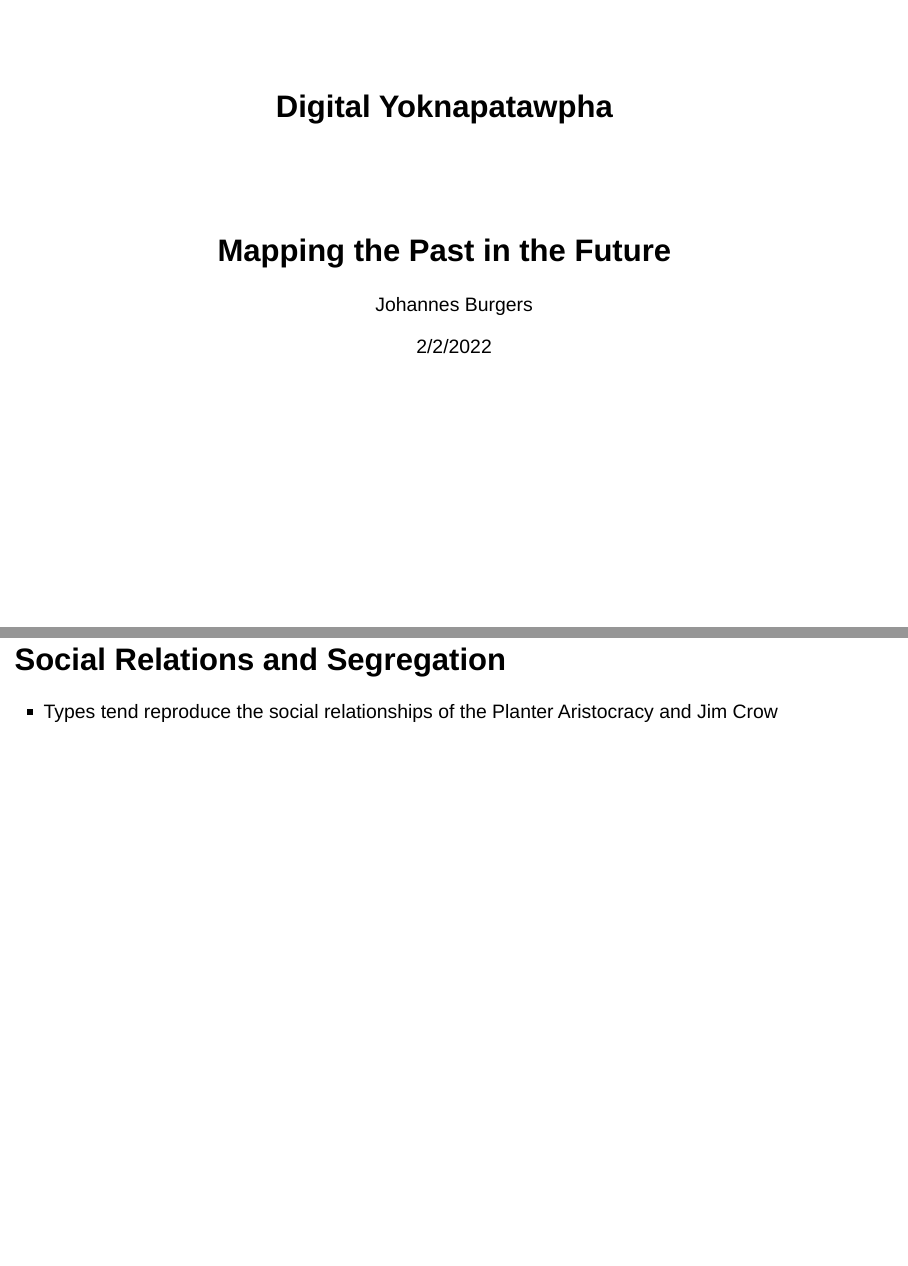
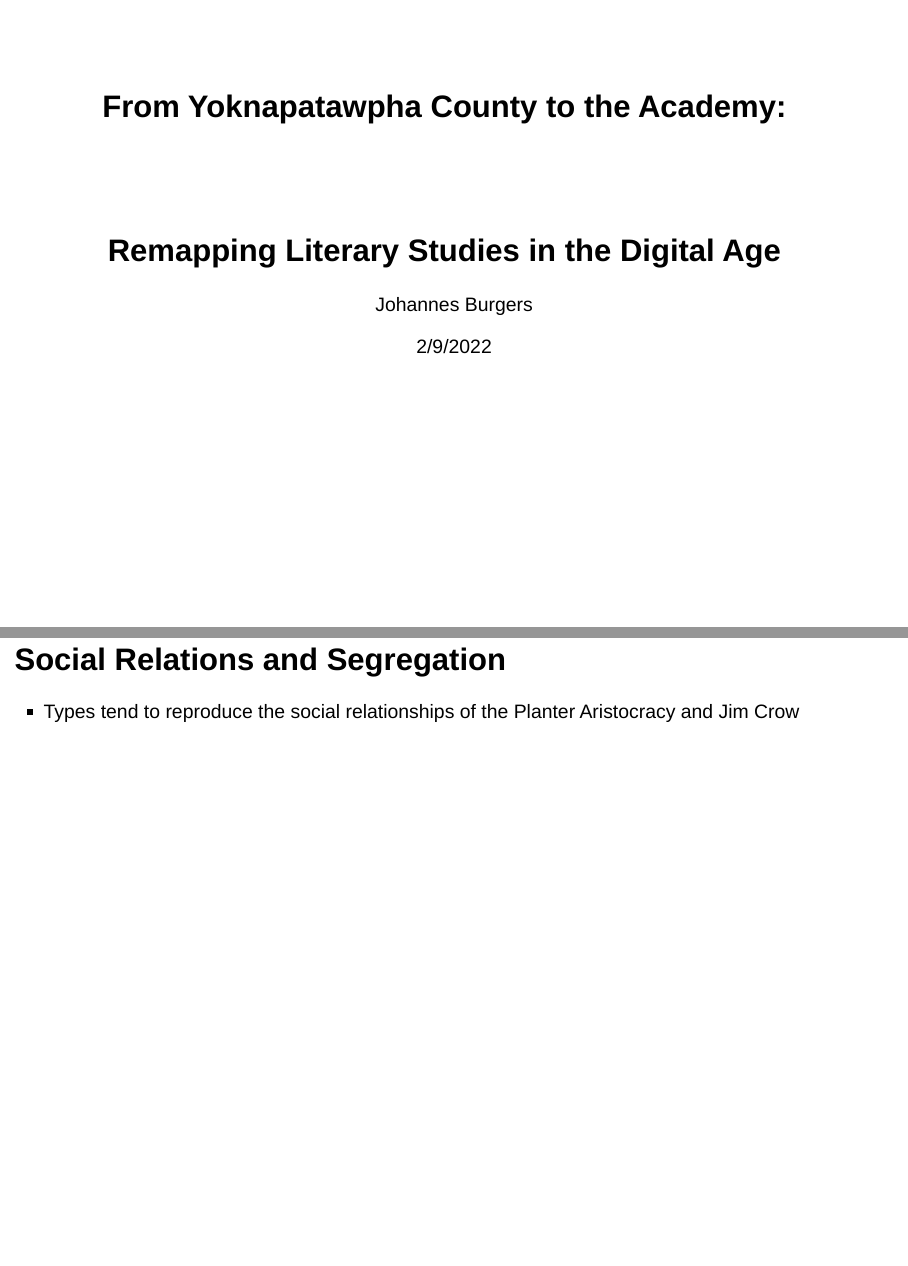
Before and after one commit to joostburgers/dy_futures, an R Markdown document (dy_futures.rmd): pages 1 and 24 of 35, joined at a grey line. Rendered offline with R 4.5, knitr and Pandoc, with nearby package versions; the code chunks are not run, so their results and figures are left out; drawn as Slidy slides in place of the format the file asks for.

Commit message:
Last push

````diff
--- a/dy_futures.rmd
+++ b/dy_futures.rmd
@@ -1,8 +1,8 @@
 ---
-title: "Digital Yoknapatawpha"
+title: "From Yoknapatawpha County to the Academy:"
 author: "Johannes Burgers"
-subtitle: "Mapping the Past in the Future"
-date: "2/2/2022"
+subtitle: "Remapping Literary Studies in the Digital Age"
+date: "2/9/2022"
 output:
   revealjs::revealjs_presentation:
     theme: serif
@@ -12,6 +12,7 @@ output:
     reveal_options:
       width: 1680
       height: 1050
+      slideNumber: TRUE
       menu:
         side: right
     fig_caption: true
@@ -582,7 +583,7 @@ tags$div(race_gender_matrix_plot, class = "map_container fragment", align = "cen
 
 ## Social Relations and Segregation
 
-- Types tend reproduce the social relationships of the Planter Aristocracy and Jim Crow
+- Types tend to reproduce the social relationships of the Planter Aristocracy and Jim Crow
 
 
 ```{r co_occurrence_matrix, eval = FALSE, cache = TRUE}
````
Also changed, not shown: dy_futures.html, images/cultural_analytics_article.png (added), images/internet.png, index.html, dy_futures.rmd (8 more changed lines), 1 other file.
